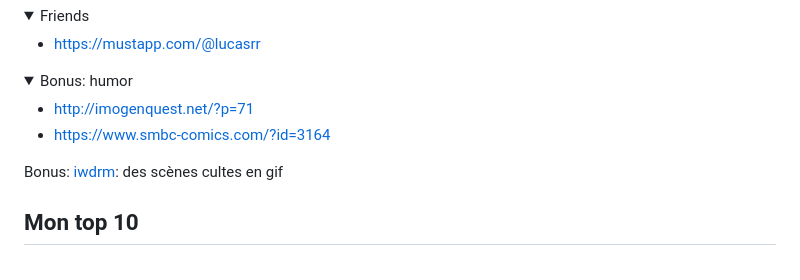
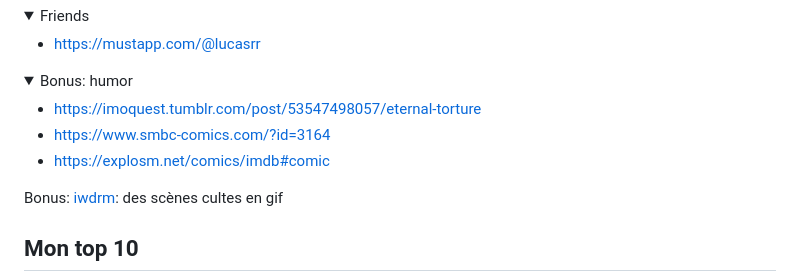
Before and after one commit to vmarquet/movies, a Markdown page: README.md, the part around the change. GitHub-like rendering; folded sections open.

Commit message:
add comic link

```diff
--- a/README.md
+++ b/README.md
@@ -90,8 +90,9 @@ Pour chaque catégorie, les films sont globalement classés par ordre de préfé
 <details>
 <summary>Bonus: humor</summary>
 
-* http://imogenquest.net/?p=71
+* https://imoquest.tumblr.com/post/53547498057/eternal-torture
 * https://www.smbc-comics.com/?id=3164
+* https://explosm.net/comics/imdb#comic
 </details>
 
 Bonus: [iwdrm](https://iwdrm.tumblr.com/): des scènes cultes en gif
```
Also changed, not shown: images/humour/entp-imdb.png (added).
